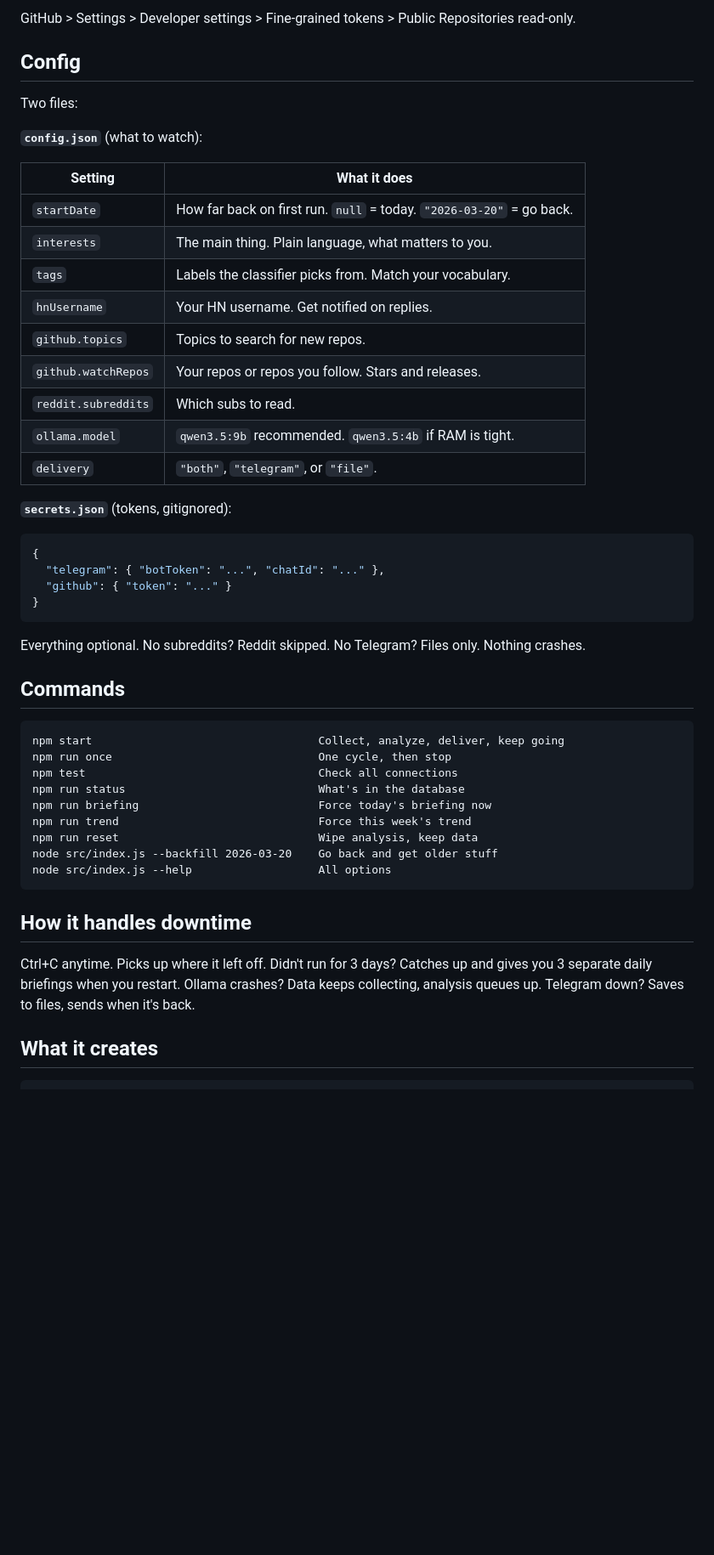
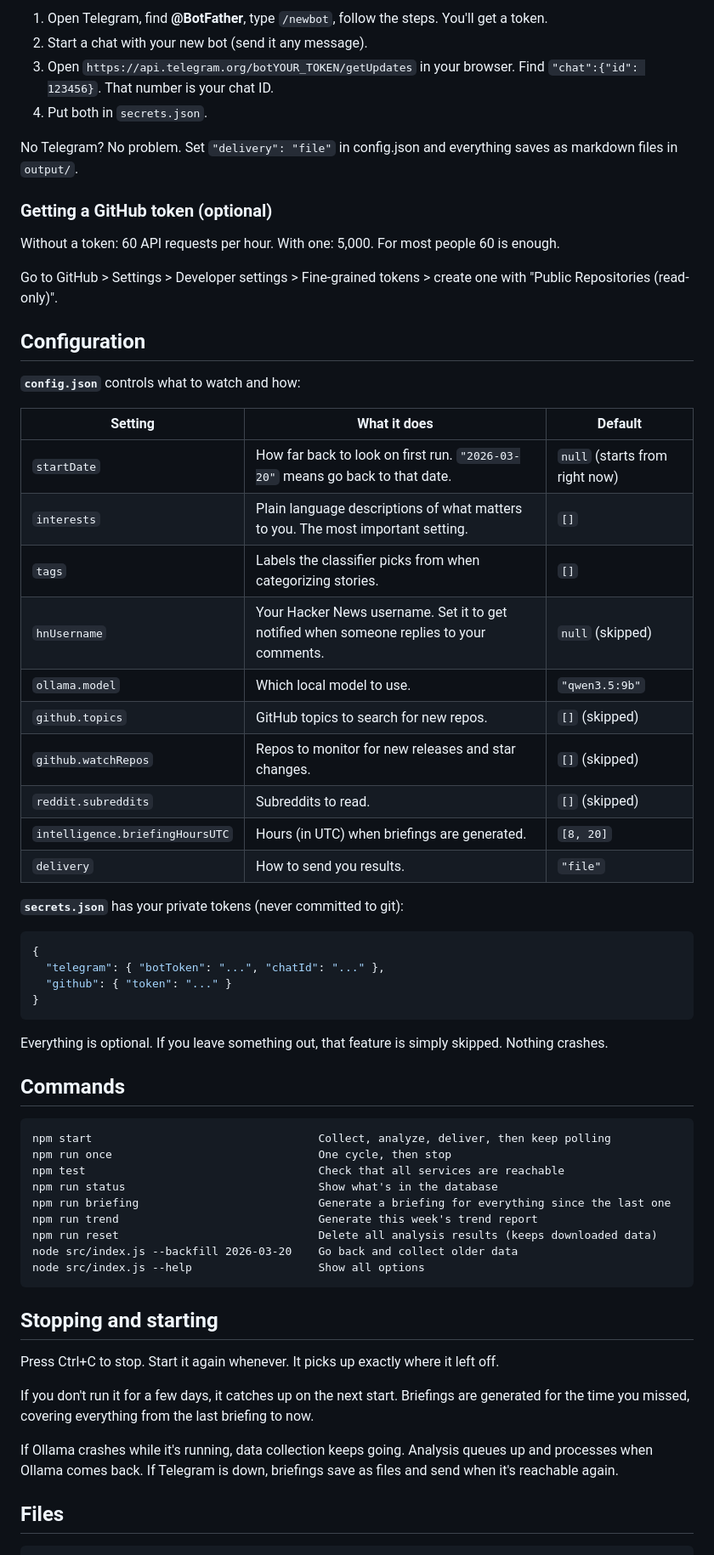
Before and after one commit to krzysztofdudek/Huginn, a Markdown page: README.md, the part around one of its changes. Shown at 85% size. GitHub-like rendering; blank space fills up the shorter version.

````diff
--- a/README.md
+++ b/README.md
@@ -82,25 +78,35 @@ Without it: 60 API requests/hour. With it: 5,000. For most people 60 is fine.
 
-GitHub > Settings > Developer settings > Fine-grained tokens > Public Repositories read-only.
+1. Open Telegram, find **@BotFather**, type `/newbot`, follow the steps. You'll get a token.
+2. Start a chat with your new bot (send it any message).
+3. Open `https://api.telegram.org/botYOUR_TOKEN/getUpdates` in your browser. Find `"chat":{"id": 123456}`. That number is your chat ID.
+4. Put both in `secrets.json`.
 
-## Config
+No Telegram? No problem. Set `"delivery": "file"` in config.json and everything saves as markdown files in `output/`.
 
-Two files:
+### Getting a GitHub token (optional)
 
-**`config.json`** (what to watch):
+Without a token: 60 API requests per hour. With one: 5,000. For most people 60 is enough.
 
-| Setting | What it does |
-|---------|-------------|
-| `startDate` | How far back on first run. `null` = today. `"2026-03-20"` = go back. |
-| `interests` | The main thing. Plain language, what matters to you. |
-| `tags` | Labels the classifier picks from. Match your vocabulary. |
-| `hnUsername` | Your HN username. Get notified on replies. |
-| `github.topics` | Topics to search for new repos. |
-| `github.watchRepos` | Your repos or repos you follow. Stars and releases. |
-| `reddit.subreddits` | Which subs to read. |
-| `ollama.model` | `qwen3.5:9b` recommended. `qwen3.5:4b` if RAM is tight. |
-| `delivery` | `"both"`, `"telegram"`, or `"file"`. |
+Go to GitHub > Settings > Developer settings > Fine-grained tokens > create one with "Public Repositories (read-only)".
 
-**`secrets.json`** (tokens, gitignored):
+## Configuration
+
+**`config.json`** controls what to watch and how:
+
+| Setting | What it does | Default |
+|---------|-------------|---------|
+| `startDate` | How far back to look on first run. `"2026-03-20"` means go back to that date. | `null` (starts from right now) |
+| `interests` | Plain language descriptions of what matters to you. The most important setting. | `[]` |
+| `tags` | Labels the classifier picks from when categorizing stories. | `[]` |
+| `hnUsername` | Your Hacker News username. Set it to get notified when someone replies to your comments. | `null` (skipped) |
+| `ollama.model` | Which local model to use. | `"qwen3.5:9b"` |
+| `github.topics` | GitHub topics to search for new repos. | `[]` (skipped) |
+| `github.watchRepos` | Repos to monitor for new releases and star changes. | `[]` (skipped) |
+| `reddit.subreddits` | Subreddits to read. | `[]` (skipped) |
+| `intelligence.briefingHoursUTC` | Hours (in UTC) when briefings are generated. | `[8, 20]` |
+| `delivery` | How to send you results. | `"file"` |
+
+**`secrets.json`** has your private tokens (never committed to git):
 
 ```json
 {
@@ -109,26 +115,30 @@ Two files:
 }
 ```
 
-Everything optional. No subreddits? Reddit skipped. No Telegram? Files only. Nothing crashes.
+Everything is optional. If you leave something out, that feature is simply skipped. Nothing crashes.
 
 ## Commands
 
 ```
-npm start                                  Collect, analyze, deliver, keep going
+npm start                                  Collect, analyze, deliver, then keep polling
 npm run once                               One cycle, then stop
-npm test                                   Check all connections
-npm run status                             What's in the database
-npm run briefing                           Force today's briefing now
-npm run trend                              Force this week's trend
-npm run reset                              Wipe analysis, keep data
-node src/index.js --backfill 2026-03-20    Go back and get older stuff
-node src/index.js --help                   All options
+npm test                                   Check that all services are reachable
+npm run status                             Show what's in the database
+npm run briefing                           Generate a briefing for everything since the last one
+npm run trend                              Generate this week's trend report
+npm run reset                              Delete all analysis results (keeps downloaded data)
+node src/index.js --backfill 2026-03-20    Go back and collect older data
+node src/index.js --help                   Show all options
 ```
 
-## How it handles downtime
+## Stopping and starting
 
-Ctrl+C anytime. Picks up where it left off. Didn't run for 3 days? Catches up and gives you 3 separate daily briefings when you restart. Ollama crashes? Data keeps collecting, analysis queues up. Telegram down? Saves to files, sends when it's back.
+Press Ctrl+C to stop. Start it again whenever. It picks up exactly where it left off.
 
-## What it creates
+If you don't run it for a few days, it catches up on the next start. Briefings are generated for the time you missed, covering everything from the last briefing to now.
+
+If Ollama crashes while it's running, data collection keeps going. Analysis queues up and processes when Ollama comes back. If Telegram is down, briefings save as files and send when it's reachable again.
+
+## Files
 
 ```
````
Also changed, not shown: other parts of README.md (+27 -31 lines).
